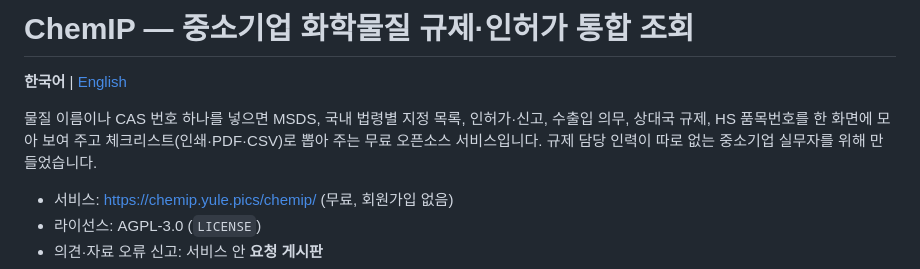
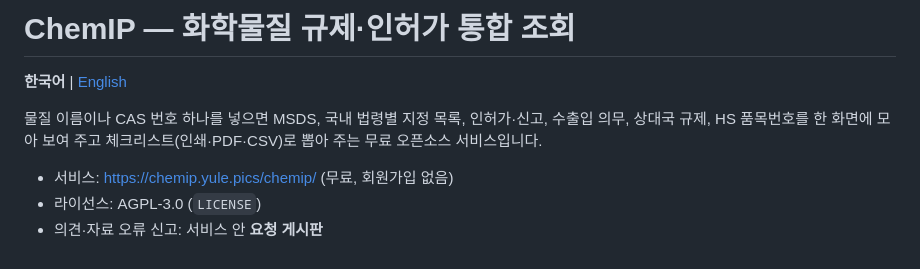
Before and after one commit to yuyongkim/chemIP, a Markdown page: README.md, the part around the change. GitHub-like rendering.

Commit message:
docs: drop SME wording from README titles
Co-Authored-By: Claude Opus 5.5 <noreply@anthropic.com>

```diff
--- a/README.md
+++ b/README.md
@@ -1,10 +1,9 @@
-# ChemIP — 중소기업 화학물질 규제·인허가 통합 조회
+# ChemIP — 화학물질 규제·인허가 통합 조회
 
 **한국어** | [English](README.en.md)
 
 물질 이름이나 CAS 번호 하나를 넣으면 MSDS, 국내 법령별 지정 목록, 인허가·신고, 수출입 의무, 상대국 규제, HS 품목번호를
 한 화면에 모아 보여 주고 체크리스트(인쇄·PDF·CSV)로 뽑아 주는 무료 오픈소스 서비스입니다.
-규제 담당 인력이 따로 없는 중소기업 실무자를 위해 만들었습니다.
 
 - 서비스: https://chemip.yule.pics/chemip/ (무료, 회원가입 없음)
 - 라이선스: AGPL-3.0 (`LICENSE`)
```
Also changed, not shown: README.en.md (+2 -3 lines).
